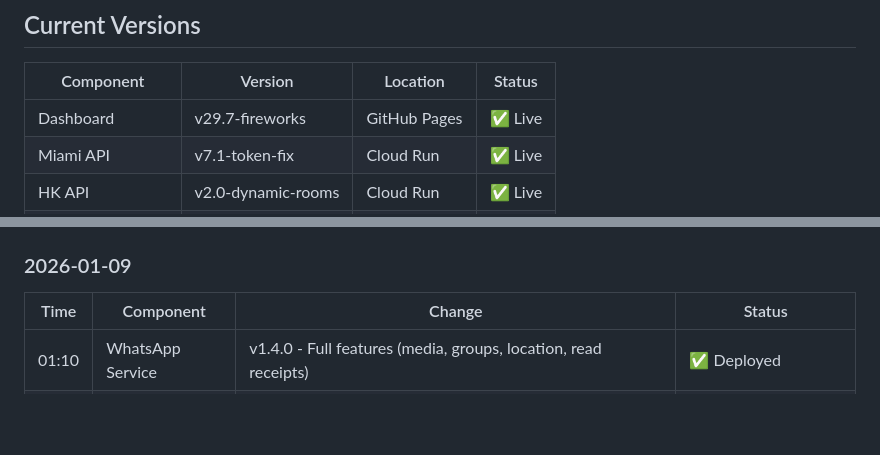
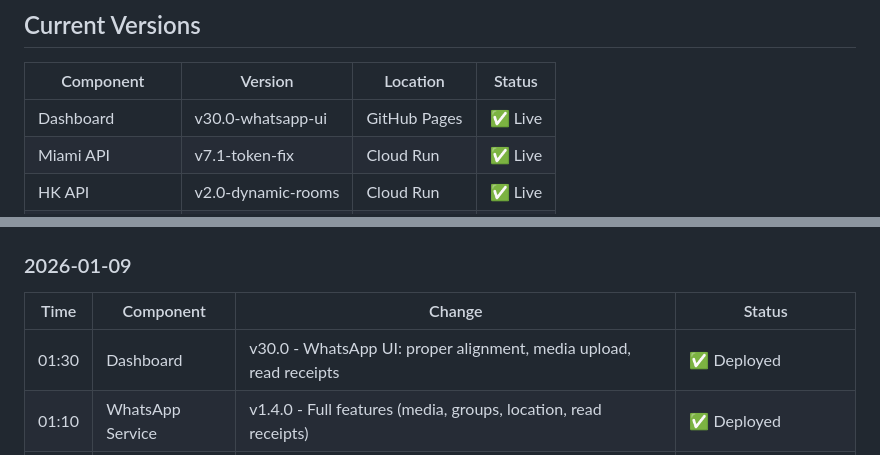
Before and after one commit to monjur-hbl/calender-miami-test, a Markdown page: SYNC_STATUS.md, 2 parts joined by grey strips. Rendered like a GitHub page; blank space fills up the shorter version.

Commit message:
Update SYNC_STATUS.md for Dashboard v30.0
🤖 Generated with [Claude Code](https://claude.com/claude-code)

Co-Authored-By: Claude Opus 4.5 <noreply@anthropic.com>

```diff
--- a/SYNC_STATUS.md
+++ b/SYNC_STATUS.md
@@ -9,7 +9,7 @@
 
 | Component | Version | Location | Status |
 |-----------|---------|----------|--------|
-| Dashboard | v29.7-fireworks | GitHub Pages | ✅ Live |
+| Dashboard | v30.0-whatsapp-ui | GitHub Pages | ✅ Live |
 | Miami API | v7.1-token-fix | Cloud Run | ✅ Live |
 | HK API | v2.0-dynamic-rooms | Cloud Run | ✅ Live |
 | Beds24 Proxy | v3.0-dual-token | Cloud Run | ✅ Live |
@@ -204,6 +204,7 @@ git add . && git commit -m "message" && git push
 
 | Time | Component | Change | Status |
 |------|-----------|--------|--------|
+| 01:30 | Dashboard | v30.0 - WhatsApp UI: proper alignment, media upload, read receipts | ✅ Deployed |
 | 01:10 | WhatsApp Service | v1.4.0 - Full features (media, groups, location, read receipts) | ✅ Deployed |
 | 00:55 | WhatsApp Service | v1.3.0 - In-memory message storage fix | ✅ Deployed |
 | 00:15 | WhatsApp Service | v1.2.0 - Baileys + Firestore auth, QR code working | ✅ Deployed |
```
